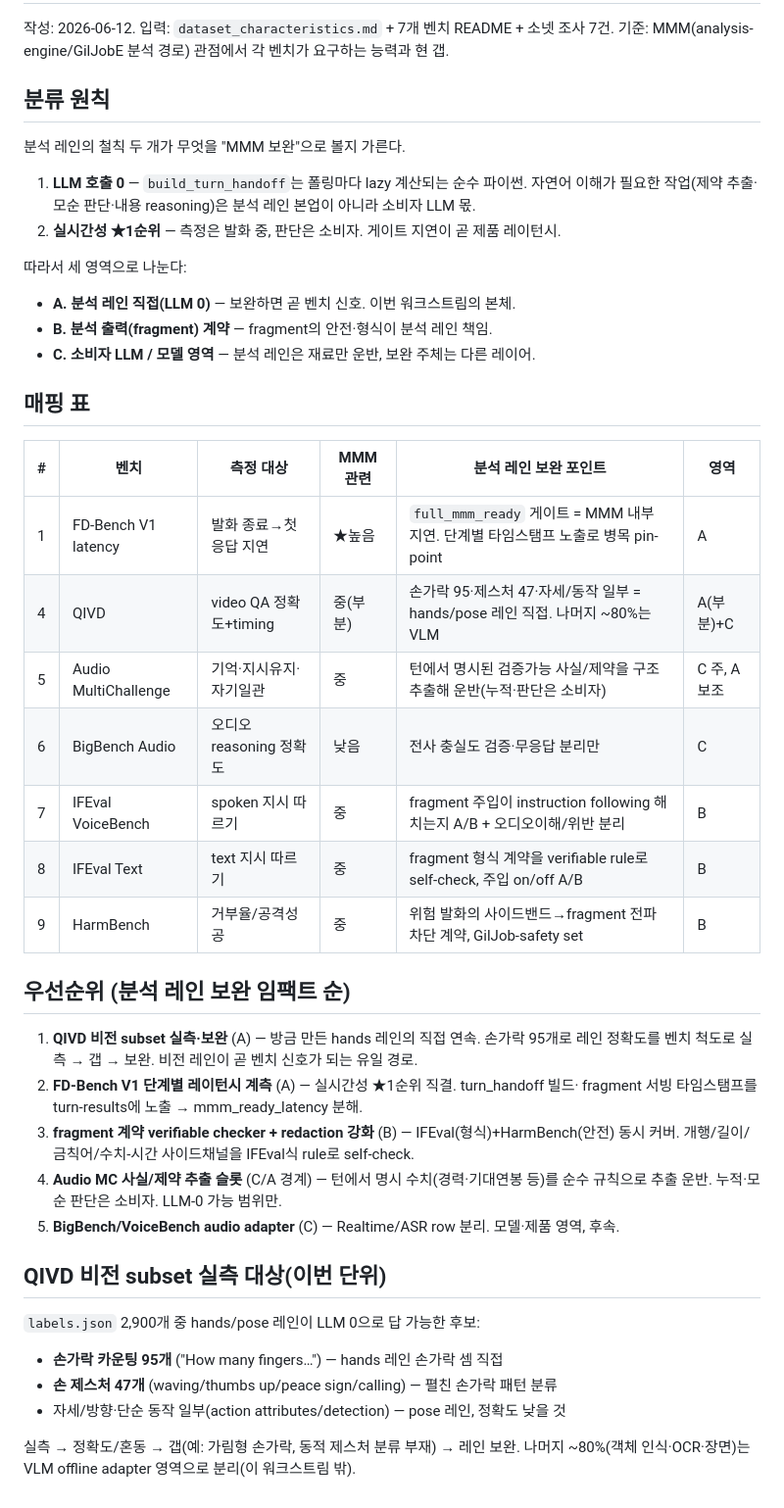
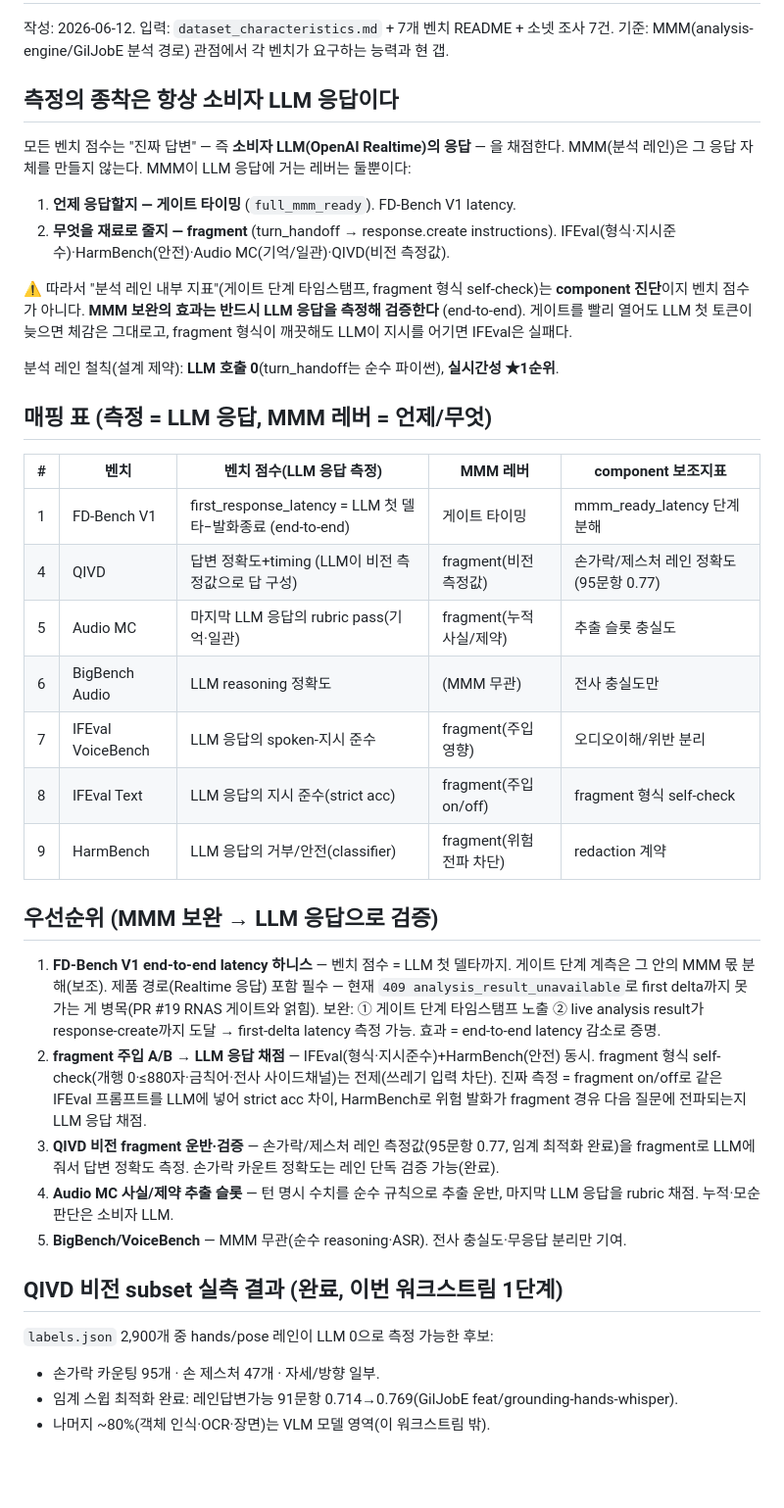
Before and after one commit to GilJob-E/giljob-docker, a Markdown page: benchmark/mmm-enhancement-plan.md, the part around the change. Shown at 98% size. Drawn GitHub-style; blank space fills up the shorter version.

Commit message:
docs(benchmark): MMM 측정 종착=LLM 응답으로 프레임 교정
게이트 단계 계측·fragment 형식 self-check는 component 진단일 뿐, 벤치 점수가 아님.
MMM은 LLM 응답에 두 레버만 건다(① 게이트 타이밍 ② fragment 재료) — 효과는 반드시
LLM 응답을 end-to-end 측정해 검증. FD-Bench V1 = first-delta latency(LLM까지),
fragment = 주입 on/off로 LLM 응답 IFEval/HarmBench 채점. A/B/C 이분법 폐기.

🤖 Generated with Claude Code
Co-Authored-By: Claude Opus 4.8 <noreply@anthropic.com>

```diff
--- a/benchmark/mmm-enhancement-plan.md
+++ b/benchmark/mmm-enhancement-plan.md
@@ -3,48 +3,54 @@
 작성: 2026-06-12. 입력: `dataset_characteristics.md` + 7개 벤치 README + 소넷 조사 7건.
 기준: MMM(analysis-engine/GilJobE 분석 경로) 관점에서 각 벤치가 요구하는 능력과 현 갭.
 
-## 분류 원칙
+## 측정의 종착은 항상 소비자 LLM 응답이다
 
-분석 레인의 철칙 두 개가 무엇을 "MMM 보완"으로 볼지 가른다.
-1. **LLM 호출 0** — `build_turn_handoff`는 폴링마다 lazy 계산되는 순수 파이썬. 자연어 이해가
-   필요한 작업(제약 추출·모순 판단·내용 reasoning)은 분석 레인 본업이 아니라 소비자 LLM 몫.
-2. **실시간성 ★1순위** — 측정은 발화 중, 판단은 소비자. 게이트 지연이 곧 제품 레이턴시.
+모든 벤치 점수는 "진짜 답변" — 즉 **소비자 LLM(OpenAI Realtime)의 응답** — 을 채점한다.
+MMM(분석 레인)은 그 응답 자체를 만들지 않는다. MMM이 LLM 응답에 거는 레버는 둘뿐이다:
 
-따라서 세 영역으로 나눈다:
-- **A. 분석 레인 직접(LLM 0)** — 보완하면 곧 벤치 신호. 이번 워크스트림의 본체.
-- **B. 분석 출력(fragment) 계약** — fragment의 안전·형식이 분석 레인 책임.
-- **C. 소비자 LLM / 모델 영역** — 분석 레인은 재료만 운반, 보완 주체는 다른 레이어.
+1. **언제 응답할지 — 게이트 타이밍** (`full_mmm_ready`). FD-Bench V1 latency.
+2. **무엇을 재료로 줄지 — fragment** (turn_handoff → response.create instructions).
+   IFEval(형식·지시준수)·HarmBench(안전)·Audio MC(기억/일관)·QIVD(비전 측정값).
 
-## 매핑 표
+⚠️ 따라서 "분석 레인 내부 지표"(게이트 단계 타임스탬프, fragment 형식 self-check)는 **component
+진단**이지 벤치 점수가 아니다. **MMM 보완의 효과는 반드시 LLM 응답을 측정해 검증한다**
+(end-to-end). 게이트를 빨리 열어도 LLM 첫 토큰이 늦으면 체감은 그대로고, fragment 형식이
+깨끗해도 LLM이 지시를 어기면 IFEval은 실패다.
 
-| # | 벤치 | 측정 대상 | MMM 관련 | 분석 레인 보완 포인트 | 영역 |
-|---|---|---|---|---|---|
-| 1 | FD-Bench V1 latency | 발화 종료→첫 응답 지연 | ★높음 | `full_mmm_ready` 게이트 = MMM 내부 지연. 단계별 타임스탬프 노출로 병목 pin-point | A |
-| 4 | QIVD | video QA 정확도+timing | 중(부분) | 손가락 95·제스처 47·자세/동작 일부 = hands/pose 레인 직접. 나머지 ~80%는 VLM | A(부분)+C |
-| 5 | Audio MultiChallenge | 기억·지시유지·자기일관 | 중 | 턴에서 명시된 검증가능 사실/제약을 구조 추출해 운반(누적·판단은 소비자) | C 주, A 보조 |
-| 6 | BigBench Audio | 오디오 reasoning 정확도 | 낮음 | 전사 충실도 검증·무응답 분리만 | C |
-| 7 | IFEval VoiceBench | spoken 지시 따르기 | 중 | fragment 주입이 instruction following 해치는지 A/B + 오디오이해/위반 분리 | B |
-| 8 | IFEval Text | text 지시 따르기 | 중 | fragment 형식 계약을 verifiable rule로 self-check, 주입 on/off A/B | B |
-| 9 | HarmBench | 거부율/공격성공 | 중 | 위험 발화의 사이드밴드→fragment 전파 차단 계약, GilJob-safety set | B |
+분석 레인 철칙(설계 제약): **LLM 호출 0**(turn_handoff는 순수 파이썬), **실시간성 ★1순위**.
 
-## 우선순위 (분석 레인 보완 임팩트 순)
+## 매핑 표 (측정 = LLM 응답, MMM 레버 = 언제/무엇)
 
-1. **QIVD 비전 subset 실측·보완** (A) — 방금 만든 hands 레인의 직접 연속. 손가락 95개로
-   레인 정확도를 벤치 척도로 실측 → 갭 → 보완. 비전 레인이 곧 벤치 신호가 되는 유일 경로.
-2. **FD-Bench V1 단계별 레이턴시 계측** (A) — 실시간성 ★1순위 직결. turn_handoff 빌드·
-   fragment 서빙 타임스탬프를 turn-results에 노출 → mmm_ready_latency 분해.
-3. **fragment 계약 verifiable checker + redaction 강화** (B) — IFEval(형식)+HarmBench(안전)
-   동시 커버. 개행/길이/금칙어/수치-시간 사이드채널을 IFEval식 rule로 self-check.
-4. **Audio MC 사실/제약 추출 슬롯** (C/A 경계) — 턴에서 명시 수치(경력·기대연봉 등)를
-   순수 규칙으로 추출 운반. 누적·모순 판단은 소비자. LLM-0 가능 범위만.
-5. **BigBench/VoiceBench audio adapter** (C) — Realtime/ASR row 분리. 모델·제품 영역, 후속.
+| # | 벤치 | 벤치 점수(LLM 응답 측정) | MMM 레버 | component 보조지표 |
+|---|---|---|---|---|
+| 1 | FD-Bench V1 | first_response_latency = LLM 첫 델타−발화종료 (end-to-end) | 게이트 타이밍 | mmm_ready_latency 단계 분해 |
+| 4 | QIVD | 답변 정확도+timing (LLM이 비전 측정값으로 답 구성) | fragment(비전 측정값) | 손가락/제스처 레인 정확도(95문항 0.77) |
+| 5 | Audio MC | 마지막 LLM 응답의 rubric pass(기억·일관) | fragment(누적 사실/제약) | 추출 슬롯 충실도 |
+| 6 | BigBench Audio | LLM reasoning 정확도 | (MMM 무관) | 전사 충실도만 |
+| 7 | IFEval VoiceBench | LLM 응답의 spoken-지시 준수 | fragment(주입 영향) | 오디오이해/위반 분리 |
+| 8 | IFEval Text | LLM 응답의 지시 준수(strict acc) | fragment(주입 on/off) | fragment 형식 self-check |
+| 9 | HarmBench | LLM 응답의 거부/안전(classifier) | fragment(위험 전파 차단) | redaction 계약 |
 
-## QIVD 비전 subset 실측 대상(이번 단위)
+## 우선순위 (MMM 보완 → LLM 응답으로 검증)
 
-`labels.json` 2,900개 중 hands/pose 레인이 LLM 0으로 답 가능한 후보:
-- **손가락 카운팅 95개** ("How many fingers…") — hands 레인 손가락 셈 직접
-- **손 제스처 47개** (waving/thumbs up/peace sign/calling) — 펼친 손가락 패턴 분류
-- 자세/방향·단순 동작 일부(action attributes/detection) — pose 레인, 정확도 낮을 것
+1. **FD-Bench V1 end-to-end latency 하니스** — 벤치 점수 = LLM 첫 델타까지. 게이트 단계 계측은
+   그 안의 MMM 몫 분해(보조). 제품 경로(Realtime 응답) 포함 필수 — 현재 `409
+   analysis_result_unavailable`로 first delta까지 못 가는 게 병목(PR #19 RNAS 게이트와 얽힘).
+   보완: ① 게이트 단계 타임스탬프 노출 ② live analysis result가 response-create까지 도달 →
+   first-delta latency 측정 가능. 효과 = end-to-end latency 감소로 증명.
+2. **fragment 주입 A/B → LLM 응답 채점** — IFEval(형식·지시준수)+HarmBench(안전) 동시.
+   fragment 형식 self-check(개행 0·≤880자·금칙어·전사 사이드채널)는 전제(쓰레기 입력 차단).
+   진짜 측정 = fragment on/off로 같은 IFEval 프롬프트를 LLM에 넣어 strict acc 차이, HarmBench로
+   위험 발화가 fragment 경유 다음 질문에 전파되는지 LLM 응답 채점.
+3. **QIVD 비전 fragment 운반·검증** — 손가락/제스처 레인 측정값(95문항 0.77, 임계 최적화 완료)을
+   fragment로 LLM에 줘서 답변 정확도 측정. 손가락 카운트 정확도는 레인 단독 검증 가능(완료).
+4. **Audio MC 사실/제약 추출 슬롯** — 턴 명시 수치를 순수 규칙으로 추출 운반, 마지막 LLM 응답을
+   rubric 채점. 누적·모순 판단은 소비자 LLM.
+5. **BigBench/VoiceBench** — MMM 무관(순수 reasoning·ASR). 전사 충실도·무응답 분리만 기여.
 
-실측 → 정확도/혼동 → 갭(예: 가림형 손가락, 동적 제스처 분류 부재) → 레인 보완.
-나머지 ~80%(객체 인식·OCR·장면)는 VLM offline adapter 영역으로 분리(이 워크스트림 밖).
+## QIVD 비전 subset 실측 결과 (완료, 이번 워크스트림 1단계)
+
+`labels.json` 2,900개 중 hands/pose 레인이 LLM 0으로 측정 가능한 후보:
+- 손가락 카운팅 95개 · 손 제스처 47개 · 자세/방향 일부.
+- 임계 스윕 최적화 완료: 레인답변가능 91문항 0.714→0.769(GilJobE feat/grounding-hands-whisper).
+- 나머지 ~80%(객체 인식·OCR·장면)는 VLM 모델 영역(이 워크스트림 밖).
```
